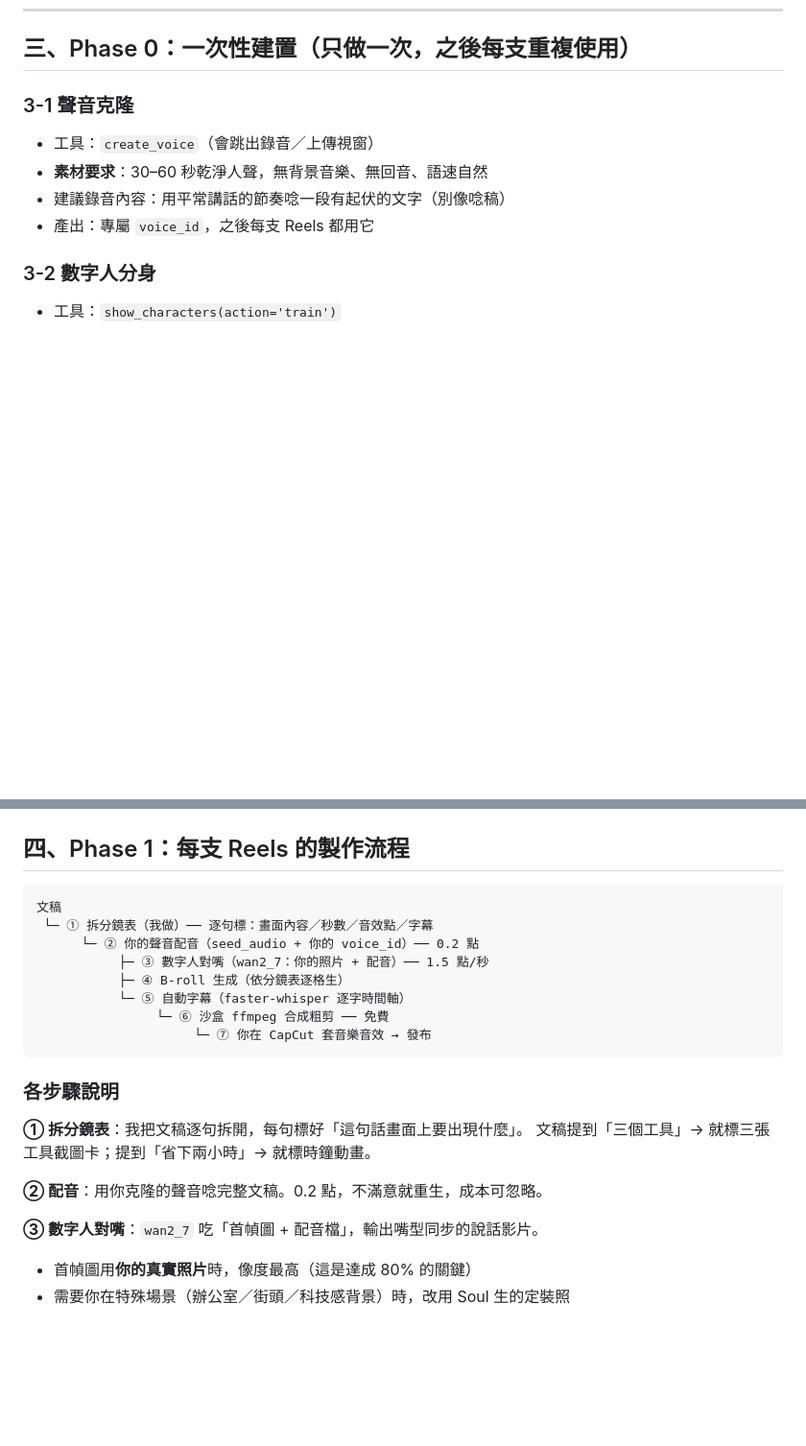
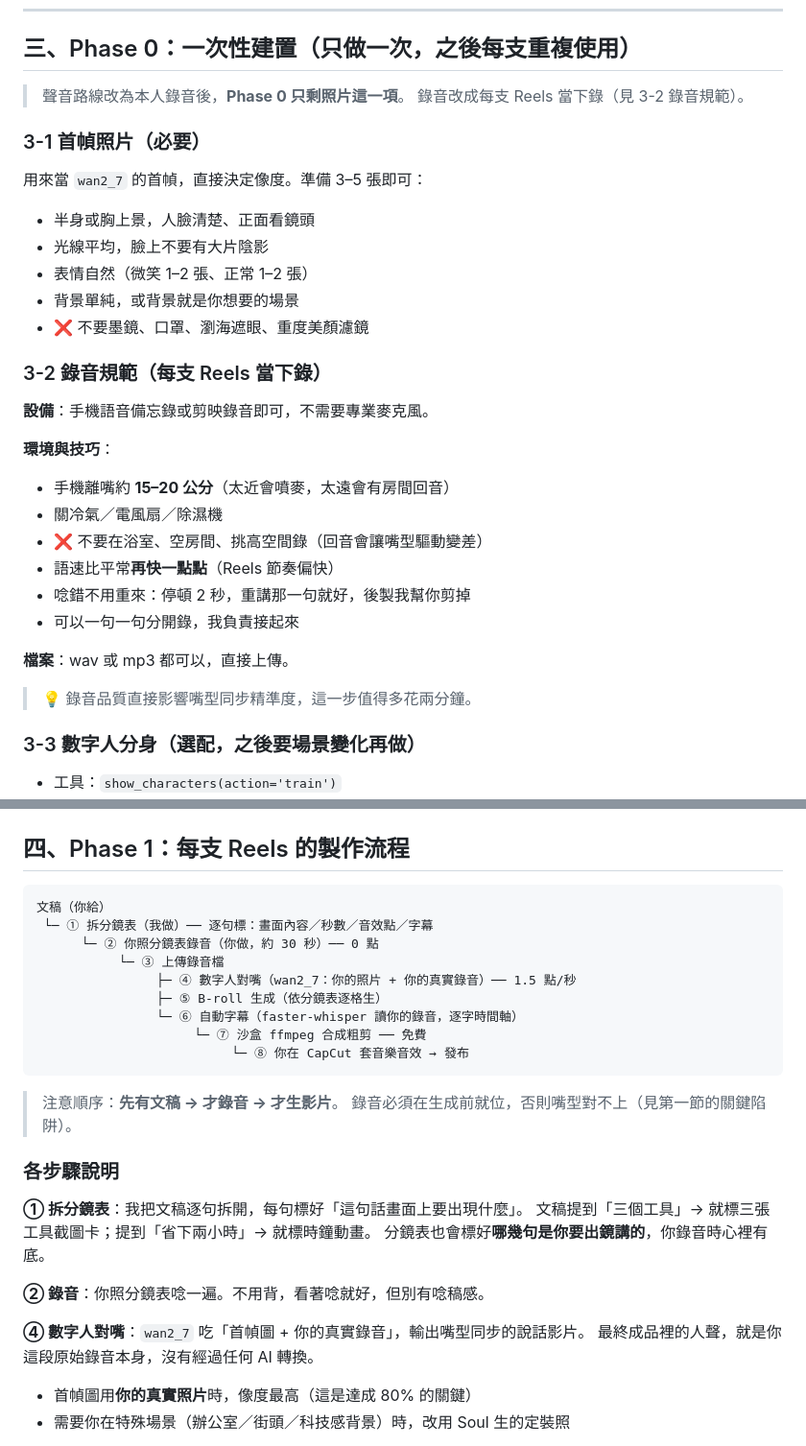
Before and after one commit to RameZedfate/Cyber-Miner-Tycoon, a Markdown page: reels/REELS_PIPELINE.md, 2 parts joined by grey strips. Shown at 96% size. Rendered like a GitHub page; blank space fills up the shorter version.

````diff
--- a/reels/REELS_PIPELINE.md
+++ b/reels/REELS_PIPELINE.md
@@ -43,13 +62,34 @@
 
 ## 三、Phase 0：一次性建置（只做一次，之後每支重複使用）
 
-### 3-1 聲音克隆
-- 工具：`create_voice`（會跳出錄音／上傳視窗）
-- **素材要求**：30–60 秒乾淨人聲，無背景音樂、無回音、語速自然
-- 建議錄音內容：用平常講話的節奏唸一段有起伏的文字（別像唸稿）
-- 產出：專屬 `voice_id`，之後每支 Reels 都用它
+> 聲音路線改為本人錄音後，**Phase 0 只剩照片這一項**。
+> 錄音改成每支 Reels 當下錄（見 3-2 錄音規範）。
 
-### 3-2 數字人分身
+### 3-1 首幀照片（必要）
+用來當 `wan2_7` 的首幀，直接決定像度。準備 3–5 張即可：
+- 半身或胸上景，人臉清楚、正面看鏡頭
+- 光線平均，臉上不要有大片陰影
+- 表情自然（微笑 1–2 張、正常 1–2 張）
+- 背景單純，或背景就是你想要的場景
+- ❌ 不要墨鏡、口罩、瀏海遮眼、重度美顏濾鏡
+
+### 3-2 錄音規範（每支 Reels 當下錄）
+
+**設備**：手機語音備忘錄或剪映錄音即可，不需要專業麥克風。
+
+**環境與技巧**：
+- 手機離嘴約 **15–20 公分**（太近會噴麥，太遠會有房間回音）
+- 關冷氣／電風扇／除濕機
+- ❌ 不要在浴室、空房間、挑高空間錄（回音會讓嘴型驅動變差）
+- 語速比平常**再快一點點**（Reels 節奏偏快）
+- 唸錯不用重來：停頓 2 秒，重講那一句就好，後製我幫你剪掉
+- 可以一句一句分開錄，我負責接起來
+
+**檔案**：wav 或 mp3 都可以，直接上傳。
+
+> 💡 錄音品質直接影響嘴型同步精準度，這一步值得多花兩分鐘。
+
+### 3-3 數字人分身（選配，之後要場景變化再做）
 - 工具：`show_characters(action='train')`
 - **素材要求**：5–20 張你的照片
   - ✅ 正面 2–3 張、左右側臉各 1–2 張
@@ -66,24 +106,30 @@
 ## 四、Phase 1：每支 Reels 的製作流程
 
 ```
-文稿
+文稿（你給）
  └─ ① 拆分鏡表（我做）── 逐句標：畫面內容／秒數／音效點／字幕
-      └─ ② 你的聲音配音（seed_audio + 你的 voice_id）── 0.2 點
-           ├─ ③ 數字人對嘴（wan2_7：你的照片 + 配音）── 1.5 點/秒
-           ├─ ④ B-roll 生成（依分鏡表逐格生）
-           └─ ⑤ 自動字幕（faster-whisper 逐字時間軸）
-                └─ ⑥ 沙盒 ffmpeg 合成粗剪 ── 免費
-                     └─ ⑦ 你在 CapCut 套音樂音效 → 發布
+      └─ ② 你照分鏡表錄音（你做，約 30 秒）── 0 點
+           └─ ③ 上傳錄音檔
+                ├─ ④ 數字人對嘴（wan2_7：你的照片 + 你的真實錄音）── 1.5 點/秒
+                ├─ ⑤ B-roll 生成（依分鏡表逐格生）
+                └─ ⑥ 自動字幕（faster-whisper 讀你的錄音，逐字時間軸）
+                     └─ ⑦ 沙盒 ffmpeg 合成粗剪 ── 免費
+                          └─ ⑧ 你在 CapCut 套音樂音效 → 發布
 ```
+
+> 注意順序：**先有文稿 → 才錄音 → 才生影片**。
+> 錄音必須在生成前就位，否則嘴型對不上（見第一節的關鍵陷阱）。
 
 ### 各步驟說明
 
 **① 拆分鏡表**：我把文稿逐句拆開，每句標好「這句話畫面上要出現什麼」。
 文稿提到「三個工具」→ 就標三張工具截圖卡；提到「省下兩小時」→ 就標時鐘動畫。
+分鏡表也會標好**哪幾句是你要出鏡講的**，你錄音時心裡有底。
 
-**② 配音**：用你克隆的聲音唸完整文稿。0.2 點，不滿意就重生，成本可忽略。
+**② 錄音**：你照分鏡表唸一遍。不用背，看著唸就好，但別有唸稿感。
 
-**③ 數字人對嘴**：`wan2_7` 吃「首幀圖 + 配音檔」，輸出嘴型同步的說話影片。
+**④ 數字人對嘴**：`wan2_7` 吃「首幀圖 + 你的真實錄音」，輸出嘴型同步的說話影片。
+最終成品裡的人聲，就是你這段原始錄音本身，沒有經過任何 AI 轉換。
 - 首幀圖用**你的真實照片**時，像度最高（這是達成 80% 的關鍵）
 - 需要你在特殊場景（辦公室／街頭／科技感背景）時，改用 Soul 生的定裝照
 
````
Also changed, not shown: other parts of reels/REELS_PIPELINE.md (+42 -7 lines), SHARED_MEMORY.md (+6 -2 lines).
